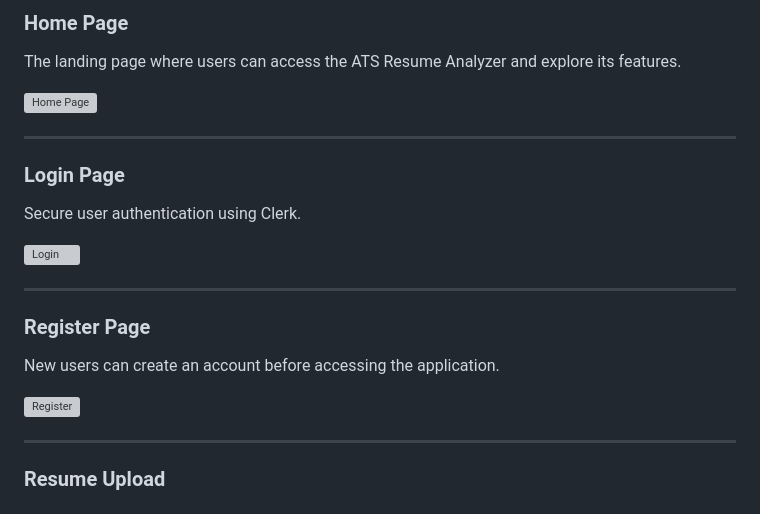
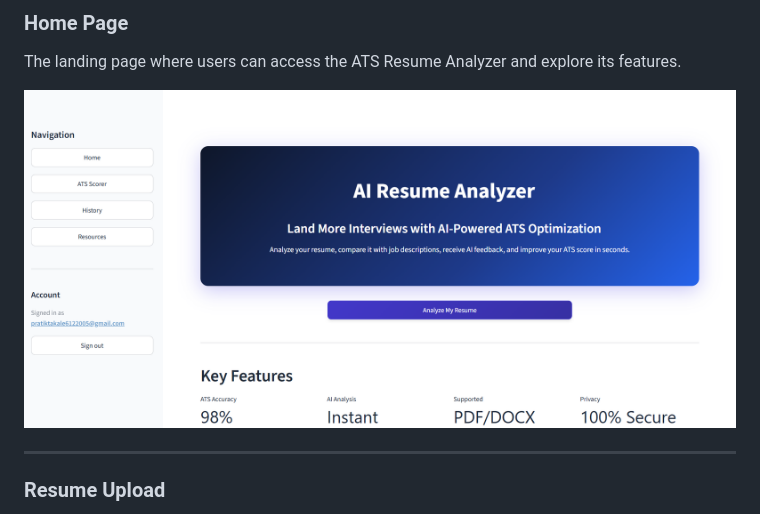
Before and after one commit to pratik-takale/ATS-Resume-Analyzer-AI, a Markdown page: README.md, the part around the change. GitHub-like rendering; grey boxes are pictures that could not be loaded.

```diff
--- a/README.md
+++ b/README.md
@@ -77,23 +77,7 @@ The system combines resume parsing, semantic search, keyword matching, and AI-po
 
 The landing page where users can access the ATS Resume Analyzer and explore its features.
 
-![Home Page](screenshots/home.png)
-
----
-
-### Login Page
-
-Secure user authentication using Clerk.
-
-![Login](screenshots/login.png)
-
----
-
-### Register Page
-
-New users can create an account before accessing the application.
-
-![Register](screenshots/register.png)
+![Home Page](screenshot/home.png)
 
 ---
 
```
